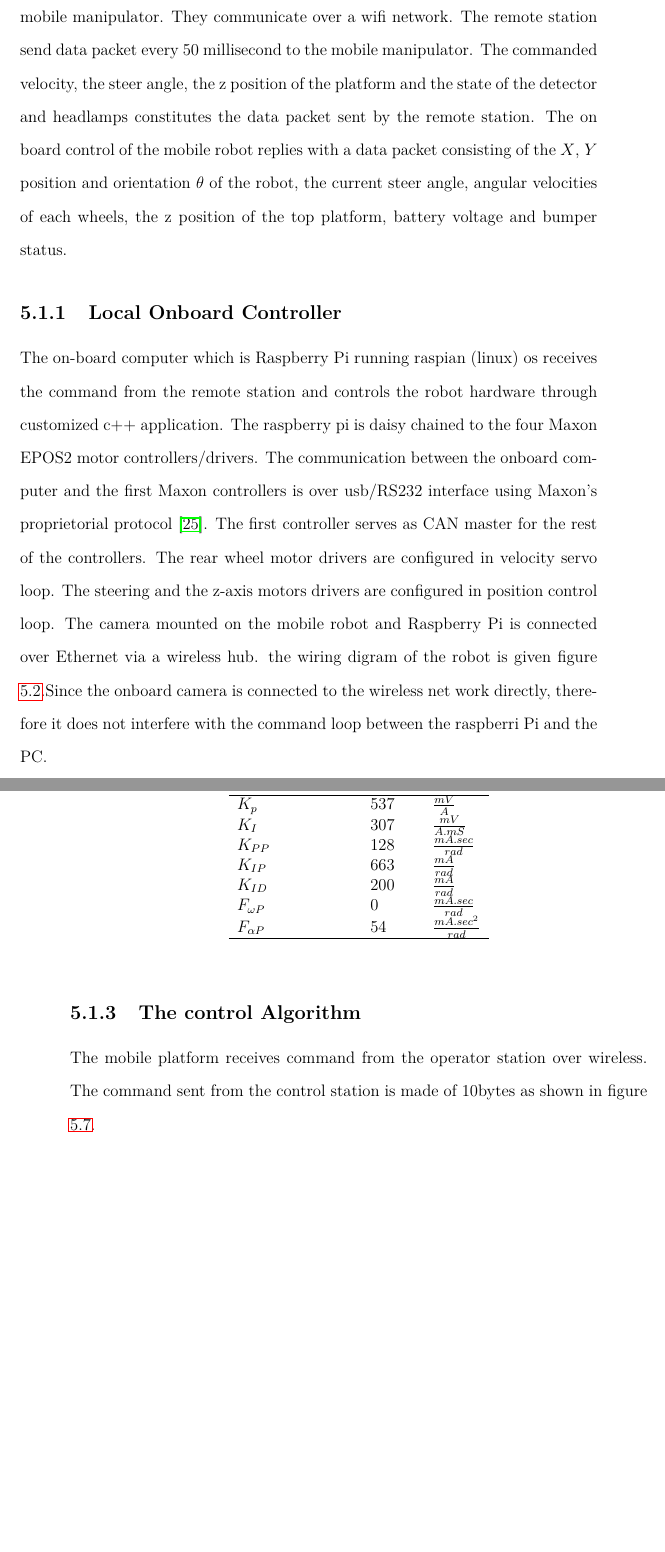
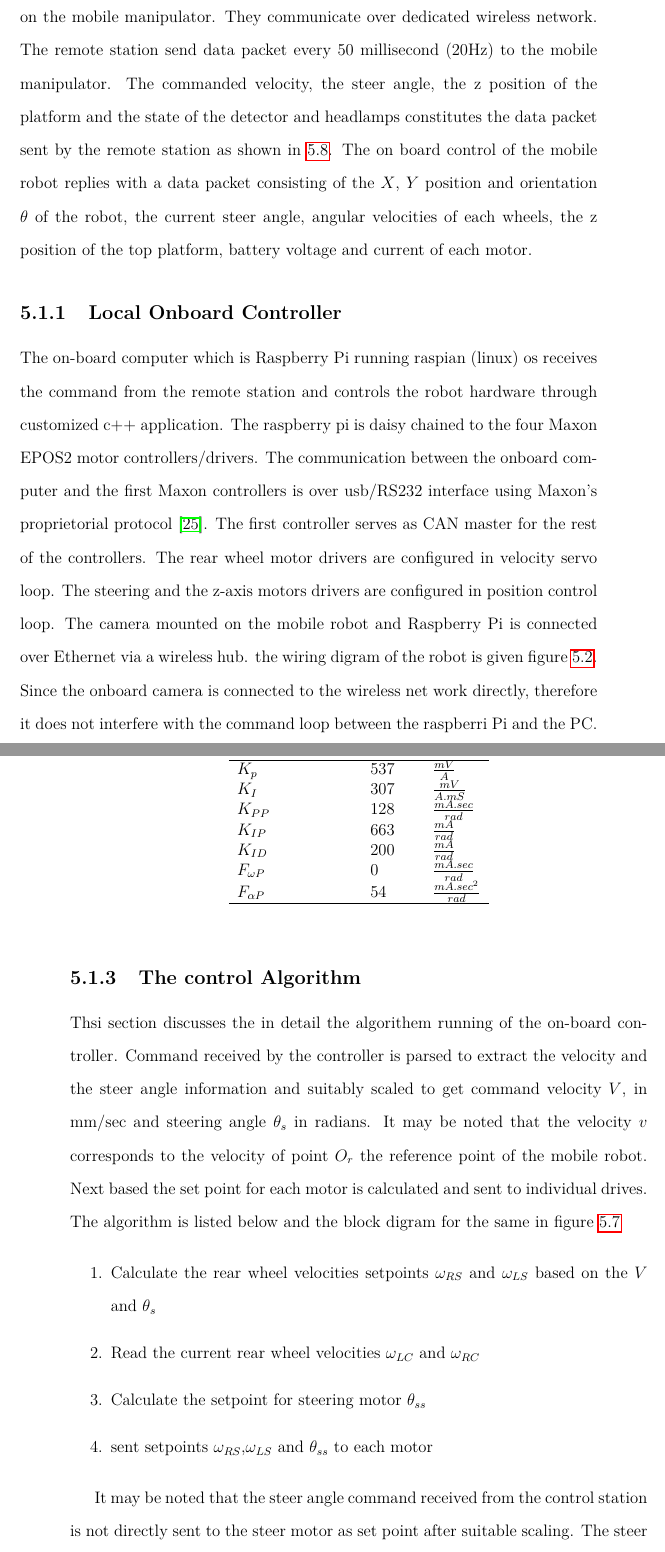
Before and after one commit to amarendas/PhdThesis, a LaTeX thesis (PhDThesisAPD.tex, which reads Chapter5/Control.tex): two parts of pages 56 and 61 of 87 before the commit and two parts of pages 56 and 61 of 89 after it, joined at a grey line, cut so that both start at the same text, the shorter picture padded with empty space. The pictures show the PDF file PhDThesisAPD.pdf that the author committed with the source.

Commit message:
extende chapter 5

```diff
--- a/Chapter5/Control.tex
+++ b/Chapter5/Control.tex
@@ -9,12 +9,12 @@ In this chapter the control architecture of the teleoperated  mobile robot is pr
 	\captionof{figure}{Control Architecture Block Diagram }
 	\label{fig:ControlBlockDiag}
 \end{figure}
-The mobile manipulator is planned to be teleoperated over a wireless network. The control block diagram and architecture are shown in Figure \ref{fig:ControlBlockDiag}. It has a remote control station which is the interface for the operator and a local controller on the mobile manipulator. They  communicate over a wifi network. The remote station send data packet every 50 millisecond to the mobile manipulator. The commanded velocity, the steer angle, the z position of the platform and the state of the detector and headlamps constitutes the data packet sent by the remote station. The on board control of the mobile robot replies with a data packet consisting of the $X$, $Y$ position and orientation $\theta$ of the robot, the current steer angle, angular velocities of each wheels, the z position of the top platform,  battery voltage  and bumper status.
+The mobile manipulator is planned to be teleoperated over a wireless network. The control block diagram and architecture are shown in Figure \ref{fig:ControlBlockDiag}. It has a remote control station which is the interface for the operator and a local controller on the mobile manipulator. They  communicate over dedicated wireless network. The remote station send data packet every 50 millisecond (20Hz) to the mobile manipulator. The commanded velocity, the steer angle, the z position of the platform and the state of the detector and headlamps constitutes the data packet sent by the remote station as shown in \ref{fig:sentBytes}. The on board control of the mobile robot replies with a data packet consisting of the $X$, $Y$ position and orientation $\theta$ of the robot, the current steer angle, angular velocities of each wheels, the z position of the top platform,  battery voltage  and current of each motor.
 
 
 \subsection{Local Onboard Controller}
 The  on-board computer which is Raspberry Pi running raspian (linux) os receives the command from the remote station and controls the robot hardware through customized c++ application.
-The raspberry pi  is daisy chained to the four Maxon EPOS2 motor controllers/drivers. The communication between the onboard computer and the first Maxon controllers is over usb/RS232 interface using Maxon's proprietorial protocol~\cite{maxonrs232}. The first controller serves as CAN master for the rest of the controllers. The rear wheel motor drivers are configured in velocity servo loop. The steering and the z-axis motors drivers are configured in position control loop.  The camera mounted on the mobile robot  and Raspberry Pi  is connected over Ethernet via a wireless hub. the wiring digram of the robot is given figure \ref {fig:wiring}.Since the onboard camera is connected to the wireless net work directly, therefore it does not interfere with the command loop between the raspberri Pi and the PC.
+The raspberry pi  is daisy chained to the four Maxon EPOS2 motor controllers/drivers. The communication between the onboard computer and the first Maxon controllers is over usb/RS232 interface using Maxon's proprietorial protocol~\cite{maxonrs232}. The first controller serves as CAN master for the rest of the controllers. The rear wheel motor drivers are configured in velocity servo loop. The steering and the z-axis motors drivers are configured in position control loop.  The camera mounted on the mobile robot  and Raspberry Pi  is connected over Ethernet via a wireless hub. the wiring digram of the robot is given figure \ref {fig:wiring}. Since the onboard camera is connected to the wireless net work directly, therefore it does not interfere with the command loop between the raspberri Pi and the PC.
 
 The mobile robot is teleoperated using position-speed command as in \cite{farkhatdinov2007hybrid} is used as the work space for the mobile robot is infinite compared to input device. In case of manipulators position-position control approach is used with scaling. In our case we user the mixed approach. The steering angle is controlled in position -position mode where as the mobile robots speed is controlled by foot paddle's position, i.e. position-velocity mode. This is given by the following equation
 \begin{equation}
@@ -147,4 +147,16 @@ where $K_{PP}$, $K_{IP}$ and $K_{DP}$ are position proportional, integral and de
 	\end{tabular}
 \end{table}
 \subsection{The control Algorithm}
-The mobile platform receives command from the operator station over wireless. The command sent from the control station is made of  10bytes as shown in figure \ref{fig:sentBytes}. The data is exchanged at 20Hz.  The steer angle $\theta_s$ and the velocity $V$ is then
+Thsi section discusses the in detail the algorithem running of the on-board controller.  Command received by the controller is parsed to extract the velocity  and the steer angle  information and suitably scaled to get command velocity  $V$, in mm/sec and steering  angle $\theta_s$ in radians.  It may be noted that the velocity $v$ corresponds to the velocity of point $O_r$ the reference point of the mobile robot.  Next based the set point for each motor is calculated  and sent to individual drives. The algorithm is listed below and the block digram for the same in figure \ref{fig:ControlBlock}
+\begin{figure}
+	\includegraphics[width=\linewidth,keepaspectratio]{Chapter5/fig/BlkDigLocal}
+	\captionof{figure}{provide suitable title }
+	\label{fig:ControlBlock}
+\end{figure}
+
+\begin{enumerate}
+	\item Calculate the rear wheel velocities setpoints $\omega_{RS}$ and $\omega_{LS}$ based on the $V$ and $\theta_s$
+	\item Read the current rear wheel velocities $\omega_{LC}$ and $\omega_{RC}$
+	\item Calculate the setpoint for steering motor $\theta_{ss} $
+	\item sent setpoints $\omega_{RS}$,$\omega_{LS}$ and $\theta_{ss} $ to each motor
+\end{enumerate}
@@ -151,3 +168,37 @@ The mobile platform receives command from the operator station over wireless. Th
+ \begin{equation}
+	 \theta_s =\phi_i
+ \end{equation}
+ The set point of the steering motor at the output of  gear box $\theta_{SM}$ is given by equations \ref{eqn:sterineq1} and \ref{eqn:sterineq2}  based on the geometry of Davis steering gear \cite{TOMBook}.
+\begin{equation*}
+ \tan\phi_i=\frac{xh}{h^2+b^2-bx}
+\end{equation*}
+or
+\begin{eqnarray}
+f:\phi_i\rightarrow x, \quad x=\frac{\tan\phi_i (h^2+b^2)}{h+b \tan\phi_i }
+\label{eqn:sterineq1}
+\end{eqnarray}
+where $x$ is the displacemet of the rack and $h$ and $b$ are link lengths. The rack is connected to the steering motor by pinion of pcd ($D_p$) 30mm as shown in the figure \ref{steering_gear_train}. Therefore the set point for the steering motor is given below as
+\begin{eqnarray}
+\theta_{SM}= x \frac{360}{\pi D_p}
+\label{eqn:sterineq2}
+\end{eqnarray}
+
+Next we present  the equation relating current steer angle $\phi_{ic}$ which  and rear wheel  set point velocities. From the geometry of figure \ref{fig:kinVec} we get
+\begin{align}
+\nonumber \tan\phi_i &=\frac{\bar{BD}}{\bar{OB}}=\frac{w}{p+m-a/2}\\
+p &= \frac{w}{\tan\theta_o}-m + \frac{a}{2}
+\end{align}
+%similarly for the inner wheel we get
+%\begin{equation}
+%p = \frac{w}{\tan\theta_i}-m - \frac{a}{2}
+%\end{equation}
+now from the rear wheel velocity digram we get
+\begin{align}
+\nonumber \frac{\omega_i r}{p}&=\frac{\omega_o r}{p+2m}=\frac{v}{p+m}\\
+\omega_i &=\frac{vp}{p+m}\\
+&=\frac{v( \frac{w}{\tan\theta_o}-m + \frac{a}{2})}{ \frac{w}{\tan\theta_o}-m + \frac{a}{2}+m}
+\end{align}
+
 \begin{figure}
 	\includegraphics[width=\linewidth,keepaspectratio]{Chapter5/fig/bitconfig}
 	\captionof{figure}{Data sent from PC to Onboard controller }
```
Also changed, not shown: Chapter4/ModelingAGV.tex (+1 -1 lines), PhDThesisAPD.pdf, Chapter5/Control.tex (7 more changed lines), 16 other files.
